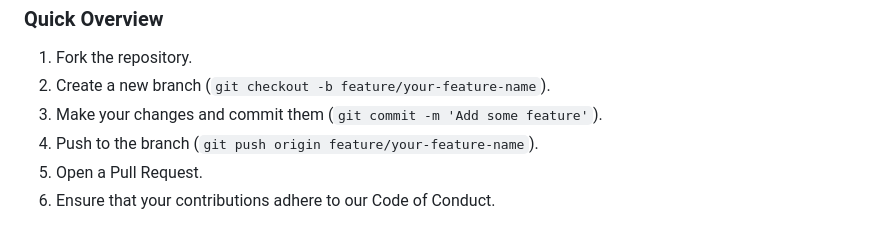
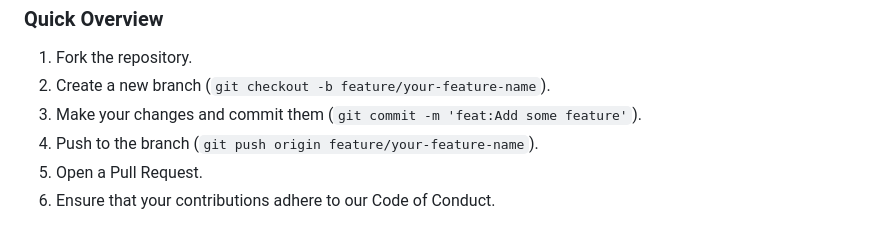
Before and after one commit to Kushaldotel/gurkhageeks, a Markdown page: Readme.md, the part around the change. Drawn GitHub-style.

Commit message:
fix: readme file

```diff
--- a/Readme.md
+++ b/Readme.md
@@ -77,7 +77,7 @@ For detailed guidelines on how to contribute, please refer to our [Contribution
 
 1. Fork the repository.
 2. Create a new branch (`git checkout -b feature/your-feature-name`).
-3. Make your changes and commit them (`git commit -m 'Add some feature'`).
+3. Make your changes and commit them (`git commit -m 'feat:Add some feature'`).
 4. Push to the branch (`git push origin feature/your-feature-name`).
 5. Open a Pull Request.
 6. Ensure that your contributions adhere to our Code of Conduct.
```
